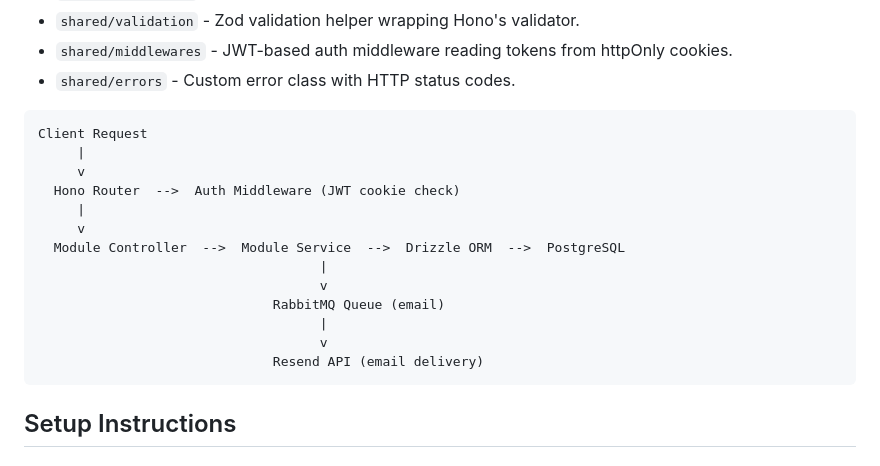
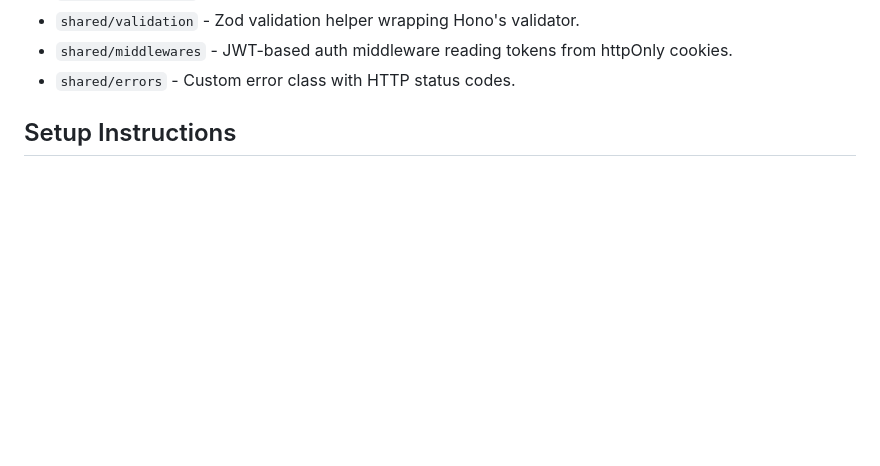
Before and after one commit to mdarkanurl/learnscroll, a Markdown page: README.md, the part around the change. GitHub-like rendering; blank space fills up the shorter version.

Commit message:
Remove client request flow diagram
Removed client request flow diagram from README.

````diff
--- a/README.md
+++ b/README.md
@@ -59,22 +59,6 @@ Infrastructure:
 - `shared/middlewares` - JWT-based auth middleware reading tokens from httpOnly cookies.
 - `shared/errors` - Custom error class with HTTP status codes.
 
-```
-Client Request
-     |
-     v
-  Hono Router  -->  Auth Middleware (JWT cookie check)
-     |
-     v
-  Module Controller  -->  Module Service  -->  Drizzle ORM  -->  PostgreSQL
-                                    |
-                                    v
-                              RabbitMQ Queue (email)
-                                    |
-                                    v
-                              Resend API (email delivery)
-```
-
 ## Setup Instructions
 
 ### Prerequisites
````
